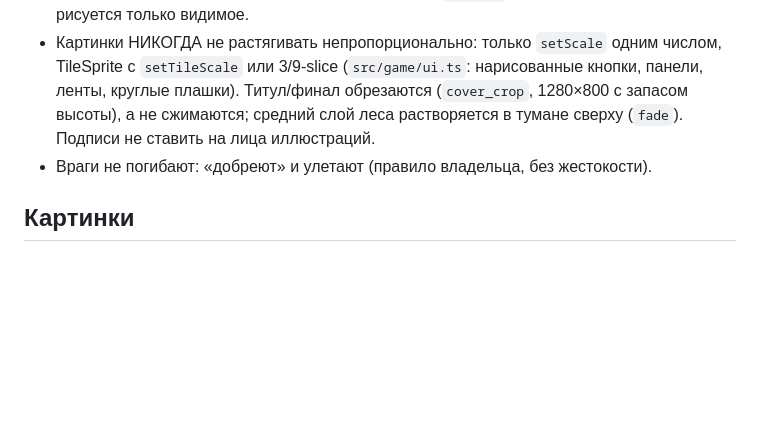
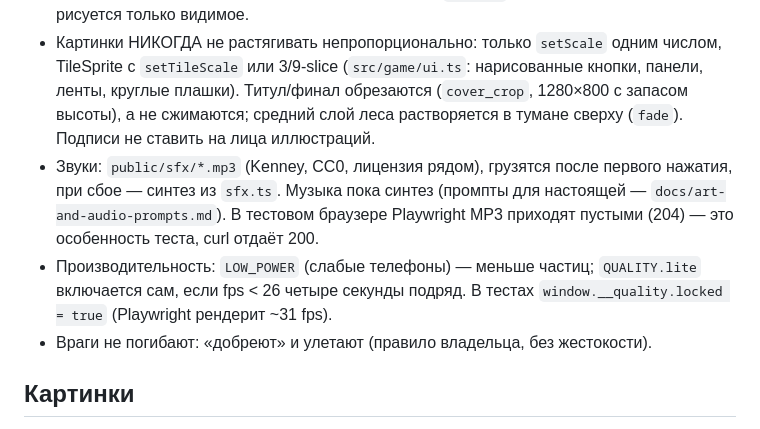
Before and after one commit to uladzemer/alissa-game, a Markdown page: CLAUDE.md, the part around the change. GitHub-like rendering; blank space fills up the shorter version.

Commit message:
Notes: sounds and performance modes
Co-Authored-By: Claude Opus 5.5 (1M context) <noreply@anthropic.com>

```diff
--- a/CLAUDE.md
+++ b/CLAUDE.md
@@ -15,6 +15,8 @@
 - Глубина (от дальнего к ближнему): `bg-*` (размыт и притуманен при сборке, 0.12) → `mid-*` (0.4) → `near-*` (0.7) → игра (1.0) → `fg-*` (размытые растения/камни, 1.35). Частицы, лучи, виньетка и тень Алисы — `setupAtmosphere`/`updateLayers` в `Level.ts`; на слабых телефонах (`LOW_POWER`) частиц вдвое меньше.
 - Статичные декорации уровня прячутся вне экрана (`statics`, проверка раз в 5 кадров) — рисуется только видимое.
 - Картинки НИКОГДА не растягивать непропорционально: только `setScale` одним числом, TileSprite с `setTileScale` или 3/9-slice (`src/game/ui.ts`: нарисованные кнопки, панели, ленты, круглые плашки). Титул/финал обрезаются (`cover_crop`, 1280×800 с запасом высоты), а не сжимаются; средний слой леса растворяется в тумане сверху (`fade`). Подписи не ставить на лица иллюстраций.
+- Звуки: `public/sfx/*.mp3` (Kenney, CC0, лицензия рядом), грузятся после первого нажатия, при сбое — синтез из `sfx.ts`. Музыка пока синтез (промпты для настоящей — `docs/art-and-audio-prompts.md`). В тестовом браузере Playwright MP3 приходят пустыми (204) — это особенность теста, curl отдаёт 200.
+- Производительность: `LOW_POWER` (слабые телефоны) — меньше частиц; `QUALITY.lite` включается сам, если fps < 26 четыре секунды подряд. В тестах `window.__quality.locked = true` (Playwright рендерит ~31 fps).
 - Враги не погибают: «добреют» и улетают (правило владельца, без жестокости).
 
 ## Картинки
```
